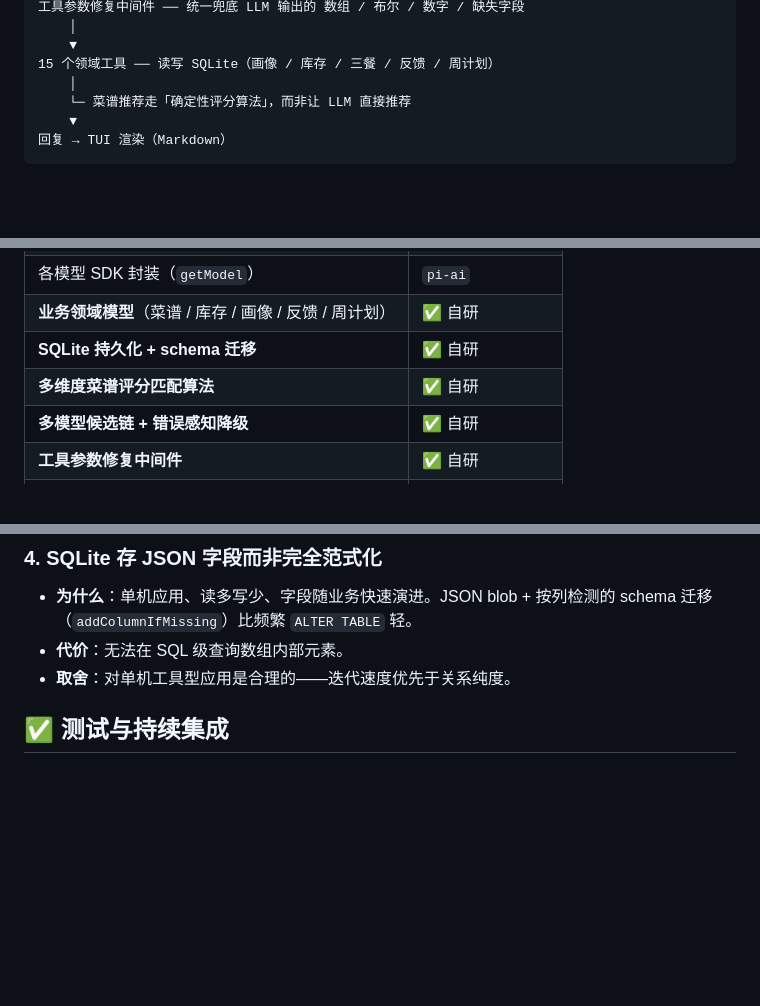
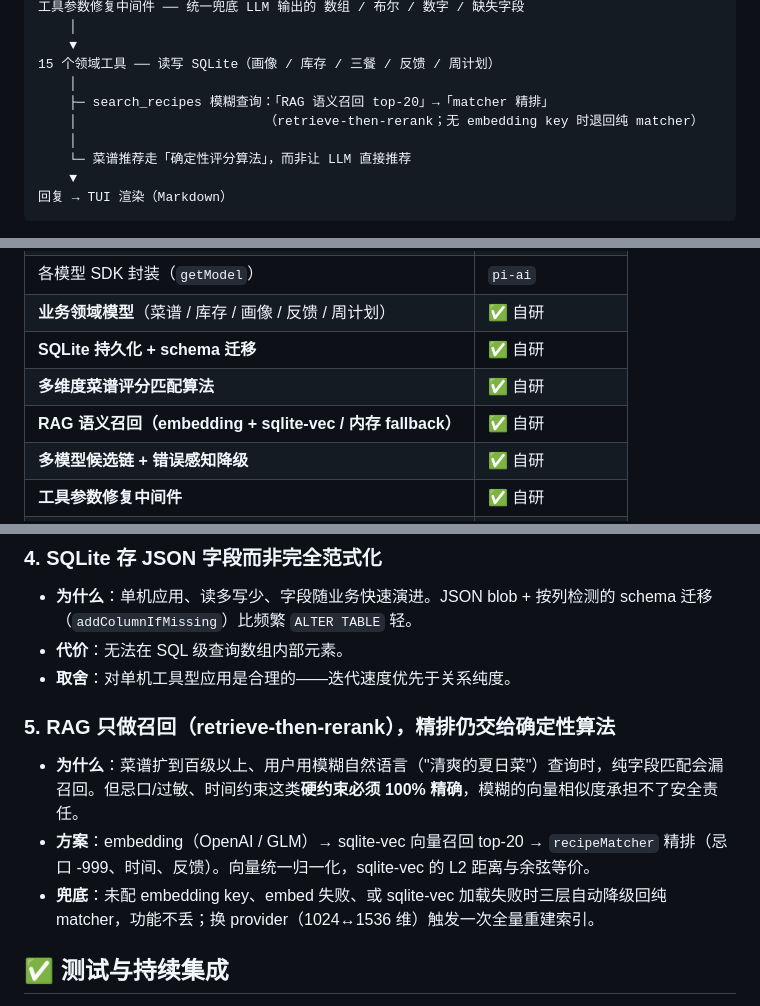
Before and after one commit to 20212661/diet-agent, a Markdown page: README.md, 3 parts joined by grey strips. GitHub-like rendering; blank space fills up the shorter version.

Commit message:
docs: README 补充 RAG 语义召回与 retrieve-then-rerank 决策
架构图加 search_recipes 的召回→精排路径；SDK 边界表加 RAG 自研行；新增关键决策第 5 条（为什么 RAG 只做召回、精排仍交确定性算法，以及三层降级）。

```diff
--- a/README.md
+++ b/README.md
@@ -183,6 +183,9 @@ LLM 决策调用工具
     ▼
 15 个领域工具 ── 读写 SQLite（画像 / 库存 / 三餐 / 反馈 / 周计划）
     │
+    ├─ search_recipes 模糊查询：「RAG 语义召回 top-20」→「matcher 精排」
+    │                        （retrieve-then-rerank；无 embedding key 时退回纯 matcher）
+    │
     └─ 菜谱推荐走「确定性评分算法」，而非让 LLM 直接推荐
     ▼
 回复 → TUI 渲染（Markdown）
@@ -202,6 +205,7 @@ LLM 决策调用工具
 | **业务领域模型**（菜谱 / 库存 / 画像 / 反馈 / 周计划） | ✅ 自研 |
 | **SQLite 持久化 + schema 迁移** | ✅ 自研 |
 | **多维度菜谱评分匹配算法** | ✅ 自研 |
+| **RAG 语义召回（embedding + sqlite-vec / 内存 fallback）** | ✅ 自研 |
 | **多模型候选链 + 错误感知降级** | ✅ 自研 |
 | **工具参数修复中间件** | ✅ 自研 |
 | **分层系统提示词 + 动态用户记忆注入** | ✅ 自研 |
@@ -228,6 +232,11 @@ LLM 决策调用工具
 - **代价**：无法在 SQL 级查询数组内部元素。
 - **取舍**：对单机工具型应用是合理的——迭代速度优先于关系纯度。
 
+### 5. RAG 只做召回（retrieve-then-rerank），精排仍交给确定性算法
+- **为什么**：菜谱扩到百级以上、用户用模糊自然语言（"清爽的夏日菜"）查询时，纯字段匹配会漏召回。但忌口/过敏、时间约束这类**硬约束必须 100% 精确**，模糊的向量相似度承担不了安全责任。
+- **方案**：embedding（OpenAI / GLM）→ sqlite-vec 向量召回 top-20 → `recipeMatcher` 精排（忌口 -999、时间、反馈）。向量统一归一化，sqlite-vec 的 L2 距离与余弦等价。
+- **兜底**：未配 embedding key、embed 失败、或 sqlite-vec 加载失败时三层自动降级回纯 matcher，功能不丢；换 provider（1024↔1536 维）触发一次全量重建索引。
+
 ## ✅ 测试与持续集成
 
 - **框架**：vitest，15 个用例覆盖菜谱匹配、食材歧义保护、schema 迁移、工具参数修复、模型降级判定、周计划持久化等核心逻辑；用 `:memory:` SQLite 隔离，不污染生产数据。
```
